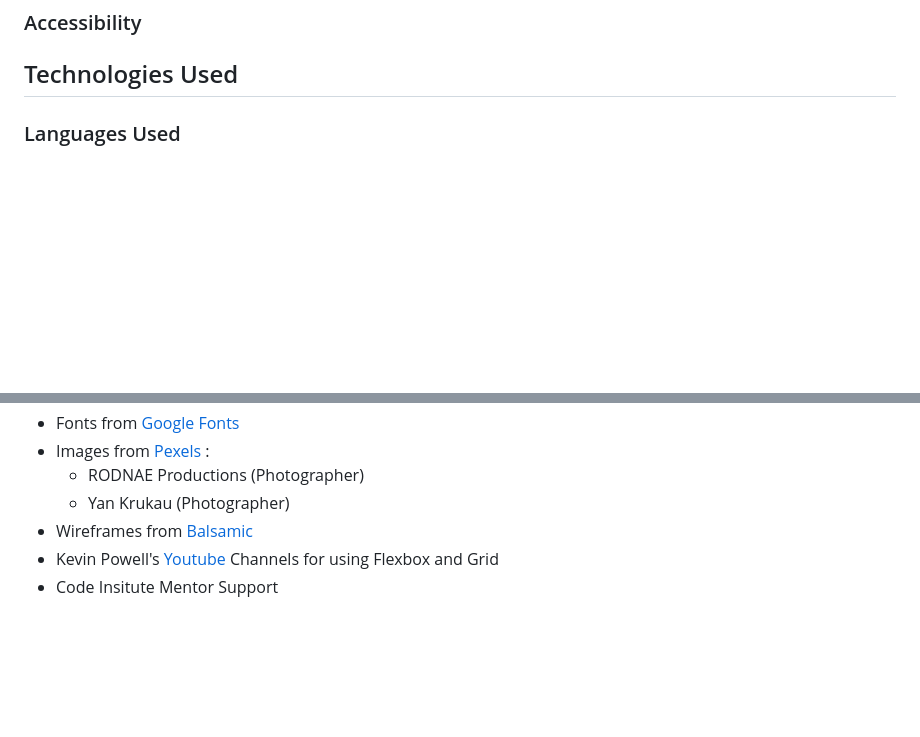
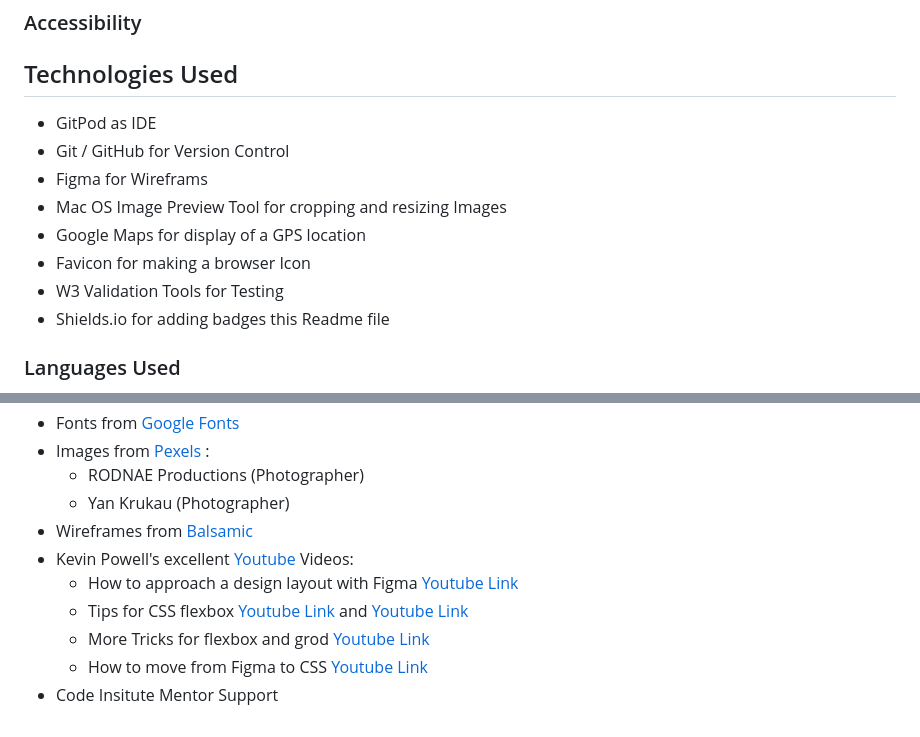
Before and after one commit to nils-n/p1-mysore-yoga-studio, a Markdown page: README.md, 2 parts joined by grey strips. GitHub-like rendering; blank space fills up the shorter version.

Commit message:
Updating Readme with Credits and Technologies Used

```diff
--- a/README.md
+++ b/README.md
@@ -179,6 +179,15 @@ Wireframes were generated using [Balsamic Wireframe](https://balsamiq.com/) for
 
 ## Technologies Used
 
+- GitPod as IDE
+- Git / GitHub  for Version Control
+- Figma for Wireframs
+- Mac OS Image Preview Tool for cropping and resizing Images
+- Google Maps for display of a GPS location
+- Favicon for making a browser Icon
+- W3 Validation Tools for Testing
+- Shields.io for adding badges this Readme file
+
 ### Languages Used
 
 - HTML
@@ -247,5 +256,9 @@ All of the content was written by myself and is fictionary and has no reference
     - RODNAE Productions (Photographer)
     - Yan Krukau (Photographer)
 - Wireframes from [Balsamic](https://balsamiq.com/)
-- Kevin Powell's [Youtube](https://www.youtube.com/@KevinPowell) Channels for using Flexbox and Grid
+- Kevin Powell's excellent [Youtube](https://www.youtube.com/@KevinPowell) Videos:
+    - How to approach a design layout with Figma [Youtube Link](https://youtu.be/KYFwcIRx16g)
+    - Tips for CSS flexbox [ Youtube Link](https://youtu.be/rg7Fvvl3taU) and  [ Youtube Link](https://youtu.be/JnTPd9G6hoY)
+    - More Tricks for flexbox and grod [Youtube Link](https://youtu.be/JHregeIsjPQ)
+    - How to move from Figma to CSS [Youtube Link](https://youtu.be/NB1mn2YVF8Q)
 - Code Insitute Mentor Support
```
